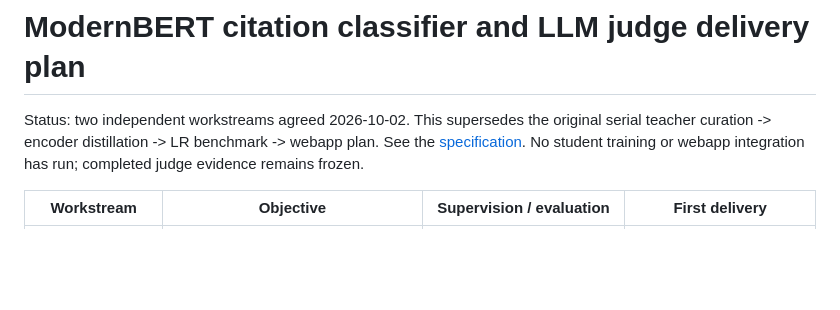
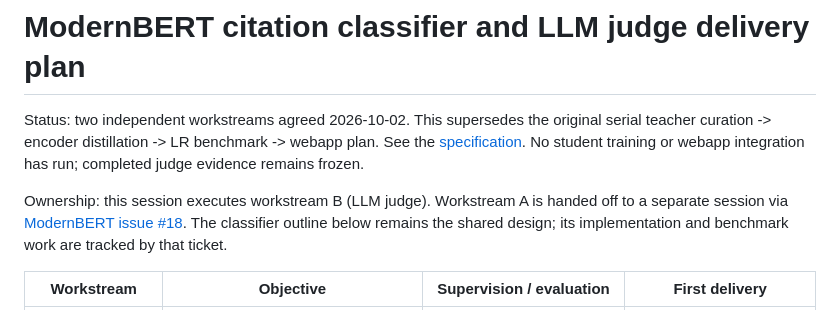
Before and after one commit to ext-weihsianglin/content-optimization-system, a Markdown page: spec/encoder-reward-scorer-plan.md, the part around the change. Drawn GitHub-style; blank space fills up the shorter version.

```diff
--- a/spec/encoder-reward-scorer-plan.md
+++ b/spec/encoder-reward-scorer-plan.md
@@ -4,6 +4,11 @@ Status: two independent workstreams agreed 2026-10-02. This supersedes the origi
 serial teacher curation -> encoder distillation -> LR benchmark -> webapp plan.
 See the [specification](encoder-reward-scorer.md). No student training or webapp
 integration has run; completed judge evidence remains frozen.
+
+Ownership: this session executes workstream B (LLM judge). Workstream A is handed
+off to a separate session via [ModernBERT issue #18](https://github.com/ext-weihsianglin/content-optimization-system/issues/18).
+The classifier outline below remains the shared design; its implementation and
+benchmark work are tracked by that ticket.
 
 | Workstream | Objective | Supervision / evaluation | First delivery |
 | --- | --- | --- | --- |
```
Also changed, not shown: PROJECT_CONTEXT.md (+9 -0 lines), encoder_scorer/README.md (+3 -0 lines).
